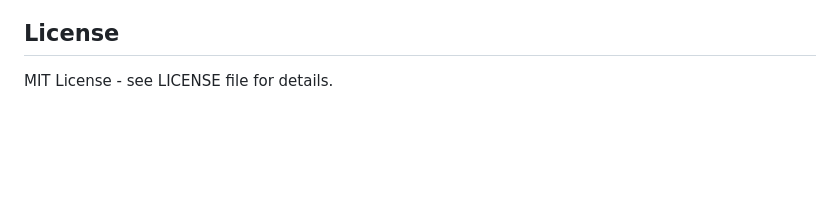
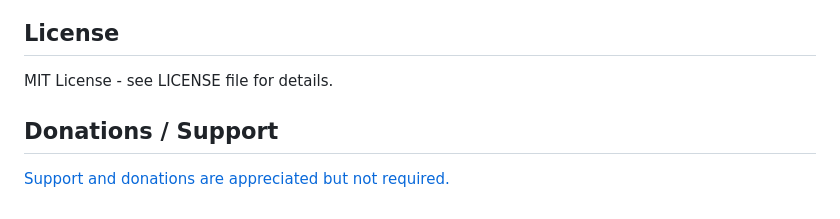
Before and after one commit to femtotrader/OnlineStatsChains.jl, a Markdown page: README.md, the part around the change. GitHub-like rendering; blank space fills up the shorter version.

Commit message:
Add donations/support section to README

```diff
--- a/README.md
+++ b/README.md
@@ -113,3 +113,6 @@ This project uses:
 ## License
 
 MIT License - see LICENSE file for details.
+
+## Donations / Support
+[Support and donations are appreciated but not required.](https://github.com/femtotrader/support/)
```
